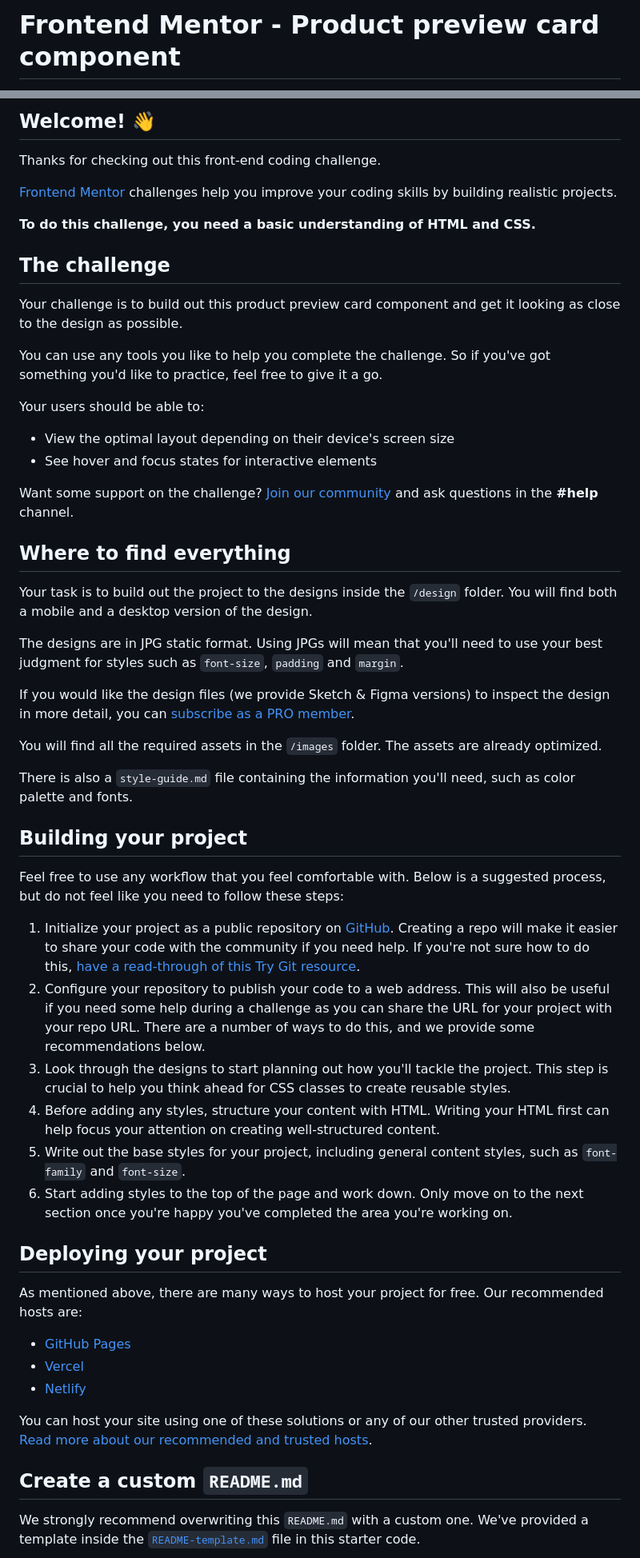
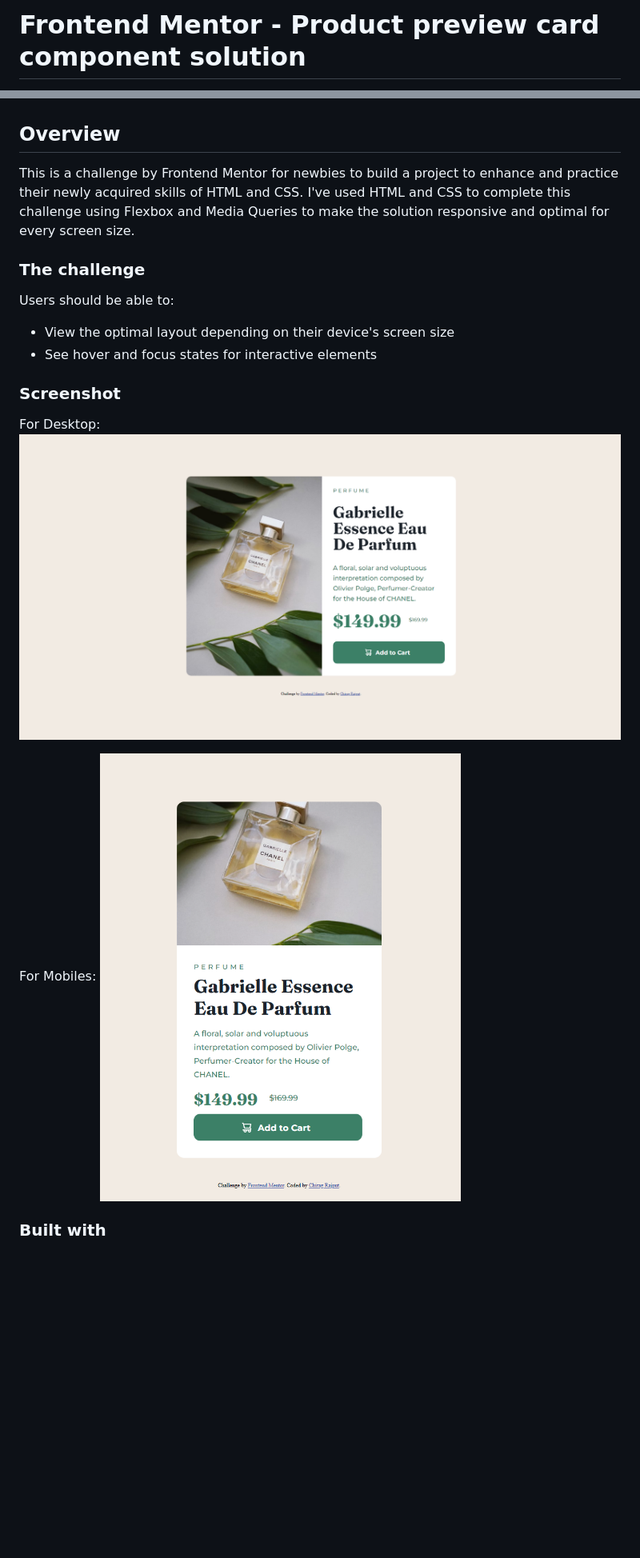
Before and after one commit to Chirag-264/HTML-CSS-Practice, a Markdown page: Preview-Card/README.md, 2 parts joined by grey strips. Shown: that part at 80% size. Drawn GitHub-style; pictures changed too: Preview-Card/image-1.png (added), Preview-Card/image.png (added); blank space fills up the shorter version.

```diff
--- a/Preview-Card/README.md
+++ b/Preview-Card/README.md
@@ -1,2 +1,2 @@
-# Frontend Mentor - Product preview card component
+# Frontend Mentor - Product preview card component solution
 
@@ -4,59 +4,26 @@
 
-## Welcome! 👋
 
-Thanks for checking out this front-end coding challenge.
+## Overview
 
-[Frontend Mentor](https://www.frontendmentor.io) challenges help you improve your coding skills by building realistic projects.
+This is a challenge by Frontend Mentor for newbies to build a project to enhance and practice their newly acquired skills
+of HTML and CSS.
+I've used HTML and CSS to complete this challenge using Flexbox and Media Queries to make the solution responsive and optimal
+for every screen size.
 
-**To do this challenge, you need a basic understanding of HTML and CSS.**
+### The challenge
 
-## The challenge
-
-Your challenge is to build out this product preview card component and get it looking as close to the design as possible.
-
-You can use any tools you like to help you complete the challenge. So if you've got something you'd like to practice, feel free to give it a go.
-
-Your users should be able to:
+Users should be able to:
 
 - View the optimal layout depending on their device's screen size
 - See hover and focus states for interactive elements
 
-Want some support on the challenge? [Join our community](https://www.frontendmentor.io/community) and ask questions in the **#help** channel.
+### Screenshot
 
-## Where to find everything
+For Desktop:
+![alt text](image.png)
 
-Your task is to build out the project to the designs inside the `/design` folder. You will find both a mobile and a desktop version of the design.
+For Mobiles:
+![alt text](image-1.png)
 
-The designs are in JPG static format. Using JPGs will mean that you'll need to use your best judgment for styles such as `font-size`, `padding` and `margin`.
+### Built with
 
-If you would like the design files (we provide Sketch & Figma versions) to inspect the design in more detail, you can [subscribe as a PRO member](https://www.frontendmentor.io/pro).
-
-You will find all the required assets in the `/images` folder. The assets are already optimized.
-
-There is also a `style-guide.md` file containing the information you'll need, such as color palette and fonts.
-
-## Building your project
-
-Feel free to use any workflow that you feel comfortable with. Below is a suggested process, but do not feel like you need to follow these steps:
-
-1. Initialize your project as a public repository on [GitHub](https://github.com/). Creating a repo will make it easier to share your code with the community if you need help. If you're not sure how to do this, [have a read-through of this Try Git resource](https://try.github.io/).
-2. Configure your repository to publish your code to a web address. This will also be useful if you need some help during a challenge as you can share the URL for your project with your repo URL. There are a number of ways to do this, and we provide some recommendations below.
-3. Look through the designs to start planning out how you'll tackle the project. This step is crucial to help you think ahead for CSS classes to create reusable styles.
-4. Before adding any styles, structure your content with HTML. Writing your HTML first can help focus your attention on creating well-structured content.
-5. Write out the base styles for your project, including general content styles, such as `font-family` and `font-size`.
-6. Start adding styles to the top of the page and work down. Only move on to the next section once you're happy you've completed the area you're working on.
-
-## Deploying your project
-
-As mentioned above, there are many ways to host your project for free. Our recommended hosts are:
-
-- [GitHub Pages](https://pages.github.com/)
-- [Vercel](https://vercel.com/)
-- [Netlify](https://www.netlify.com/)
-
-You can host your site using one of these solutions or any of our other trusted providers. [Read more about our recommended and trusted hosts](https://medium.com/frontend-mentor/frontend-mentor-trusted-hosting-providers-bf000dfebe).
-
-## Create a custom `README.md`
-
-We strongly recommend overwriting this `README.md` with a custom one. We've provided a template inside the [`README-template.md`](./README-template.md) file in this starter code.
-
```
Also changed, not shown: other parts of Preview-Card/README.md (+4 -31 lines), Preview-Card/README-template.md (deleted, +0 -111 lines).
